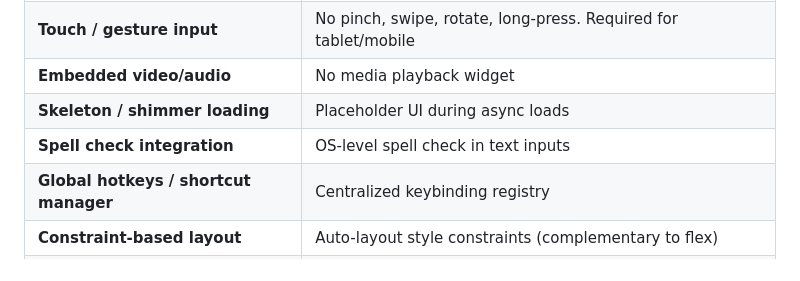
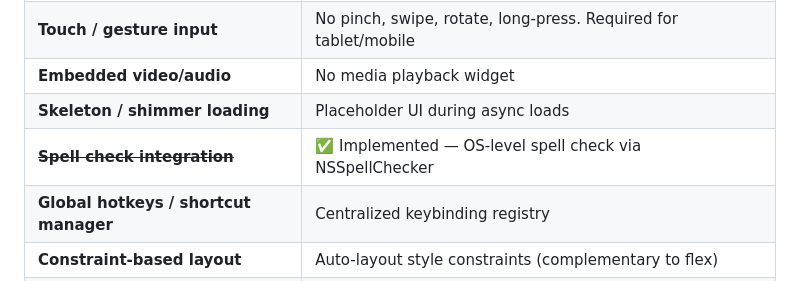
Before and after one commit to mike-ward/go-gui, a Markdown page: docs/ROADMAP.md, the part around the change. GitHub-like rendering.

```diff
--- a/docs/ROADMAP.md
+++ b/docs/ROADMAP.md
@@ -10,7 +10,7 @@ Stuff I'm considering. No promises.
 | **Touch / gesture input**             | No pinch, swipe, rotate, long-press. Required for tablet/mobile     |
 | **Embedded video/audio**              | No media playback widget                                            |
 | **Skeleton / shimmer loading**        | Placeholder UI during async loads                                   |
-| **Spell check integration**           | OS-level spell check in text inputs                                 |
+| ~~**Spell check integration**~~       | ✅ Implemented — OS-level spell check via NSSpellChecker            |
 | **Global hotkeys / shortcut manager** | Centralized keybinding registry                                     |
 | **Constraint-based layout**           | Auto-layout style constraints (complementary to flex)               |
 | **Autocomplete / suggestion list**    | Text input with dropdown suggestions (Combobox may partially cover) |
```
Also changed, not shown: README.md (+1 -0 lines).
